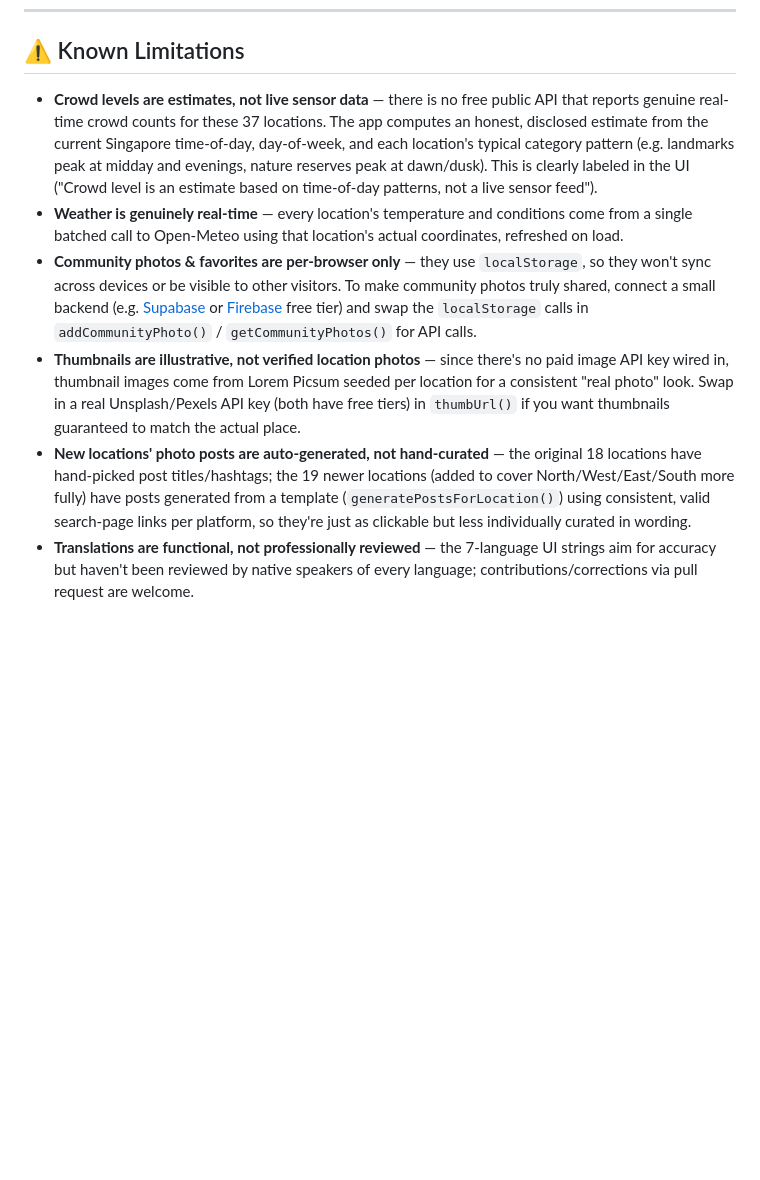
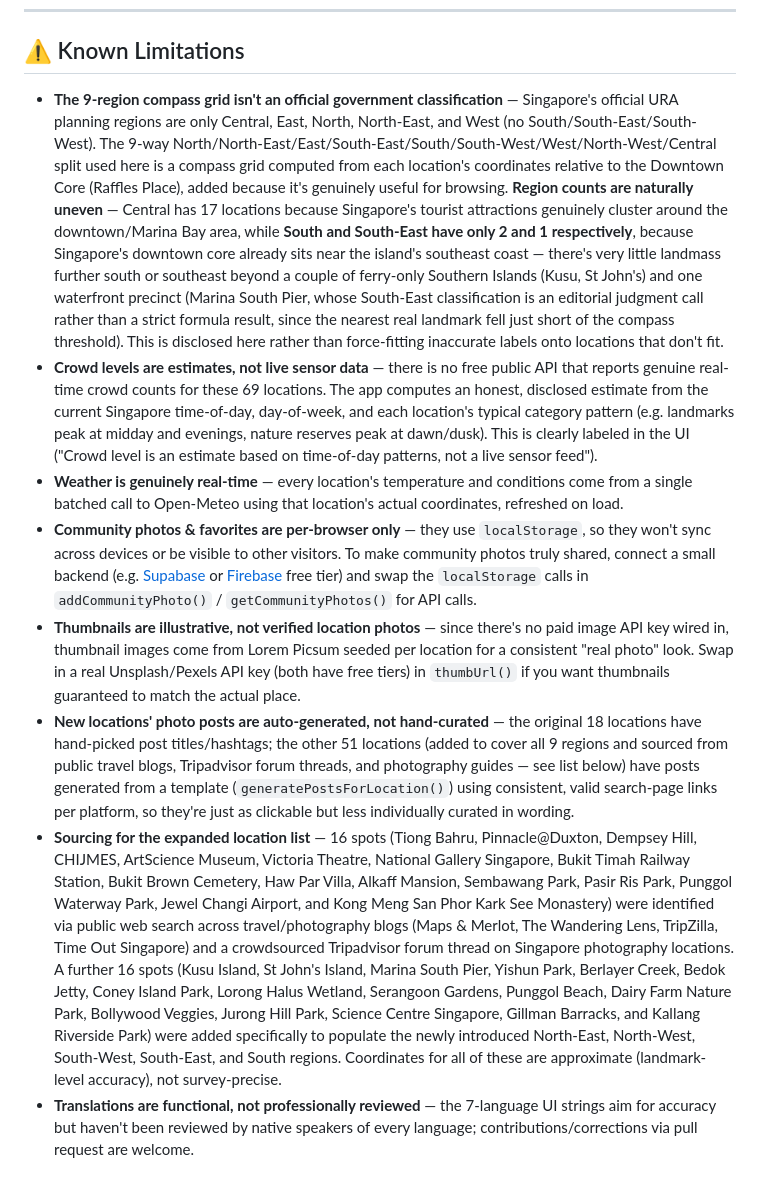
Before and after one commit to aaronjlam/singapore-in-focus, a Markdown page: README.md, the part around one of its changes. Rendered like a GitHub page; blank space fills up the shorter version.

```diff
--- a/README.md
+++ b/README.md
@@ -138,11 +138,13 @@ Everything is in the `<style>` block at the top of `index.html` — search for `
 
 ## ⚠️ Known Limitations
 
-- **Crowd levels are estimates, not live sensor data** — there is no free public API that reports genuine real-time crowd counts for these 37 locations. The app computes an honest, disclosed estimate from the current Singapore time-of-day, day-of-week, and each location's typical category pattern (e.g. landmarks peak at midday and evenings, nature reserves peak at dawn/dusk). This is clearly labeled in the UI ("Crowd level is an estimate based on time-of-day patterns, not a live sensor feed").
+- **The 9-region compass grid isn't an official government classification** — Singapore's official URA planning regions are only Central, East, North, North-East, and West (no South/South-East/South-West). The 9-way North/North-East/East/South-East/South/South-West/West/North-West/Central split used here is a compass grid computed from each location's coordinates relative to the Downtown Core (Raffles Place), added because it's genuinely useful for browsing. **Region counts are naturally uneven** — Central has 17 locations because Singapore's tourist attractions genuinely cluster around the downtown/Marina Bay area, while **South and South-East have only 2 and 1 respectively**, because Singapore's downtown core already sits near the island's southeast coast — there's very little landmass further south or southeast beyond a couple of ferry-only Southern Islands (Kusu, St John's) and one waterfront precinct (Marina South Pier, whose South-East classification is an editorial judgment call rather than a strict formula result, since the nearest real landmark fell just short of the compass threshold). This is disclosed here rather than force-fitting inaccurate labels onto locations that don't fit.
+- **Crowd levels are estimates, not live sensor data** — there is no free public API that reports genuine real-time crowd counts for these 69 locations. The app computes an honest, disclosed estimate from the current Singapore time-of-day, day-of-week, and each location's typical category pattern (e.g. landmarks peak at midday and evenings, nature reserves peak at dawn/dusk). This is clearly labeled in the UI ("Crowd level is an estimate based on time-of-day patterns, not a live sensor feed").
 - **Weather is genuinely real-time** — every location's temperature and conditions come from a single batched call to Open-Meteo using that location's actual coordinates, refreshed on load.
 - **Community photos & favorites are per-browser only** — they use `localStorage`, so they won't sync across devices or be visible to other visitors. To make community photos truly shared, connect a small backend (e.g. [Supabase](https://supabase.com) or [Firebase](https://firebase.google.com) free tier) and swap the `localStorage` calls in `addCommunityPhoto()` / `getCommunityPhotos()` for API calls.
 - **Thumbnails are illustrative, not verified location photos** — since there's no paid image API key wired in, thumbnail images come from Lorem Picsum seeded per location for a consistent "real photo" look. Swap in a real Unsplash/Pexels API key (both have free tiers) in `thumbUrl()` if you want thumbnails guaranteed to match the actual place.
-- **New locations' photo posts are auto-generated, not hand-curated** — the original 18 locations have hand-picked post titles/hashtags; the 19 newer locations (added to cover North/West/East/South more fully) have posts generated from a template (`generatePostsForLocation()`) using consistent, valid search-page links per platform, so they're just as clickable but less individually curated in wording.
+- **New locations' photo posts are auto-generated, not hand-curated** — the original 18 locations have hand-picked post titles/hashtags; the other 51 locations (added to cover all 9 regions and sourced from public travel blogs, Tripadvisor forum threads, and photography guides — see list below) have posts generated from a template (`generatePostsForLocation()`) using consistent, valid search-page links per platform, so they're just as clickable but less individually curated in wording.
+- **Sourcing for the expanded location list** — 16 spots (Tiong Bahru, Pinnacle@Duxton, Dempsey Hill, CHIJMES, ArtScience Museum, Victoria Theatre, National Gallery Singapore, Bukit Timah Railway Station, Bukit Brown Cemetery, Haw Par Villa, Alkaff Mansion, Sembawang Park, Pasir Ris Park, Punggol Waterway Park, Jewel Changi Airport, and Kong Meng San Phor Kark See Monastery) were identified via public web search across travel/photography blogs (Maps & Merlot, The Wandering Lens, TripZilla, Time Out Singapore) and a crowdsourced Tripadvisor forum thread on Singapore photography locations. A further 16 spots (Kusu Island, St John's Island, Marina South Pier, Yishun Park, Berlayer Creek, Bedok Jetty, Coney Island Park, Lorong Halus Wetland, Serangoon Gardens, Punggol Beach, Dairy Farm Nature Park, Bollywood Veggies, Jurong Hill Park, Science Centre Singapore, Gillman Barracks, and Kallang Riverside Park) were added specifically to populate the newly introduced North-East, North-West, South-West, South-East, and South regions. Coordinates for all of these are approximate (landmark-level accuracy), not survey-precise.
 - **Translations are functional, not professionally reviewed** — the 7-language UI strings aim for accuracy but haven't been reviewed by native speakers of every language; contributions/corrections via pull request are welcome.
 
 ## 📄 License
```
Also changed, not shown: other parts of README.md (+7 -7 lines).
